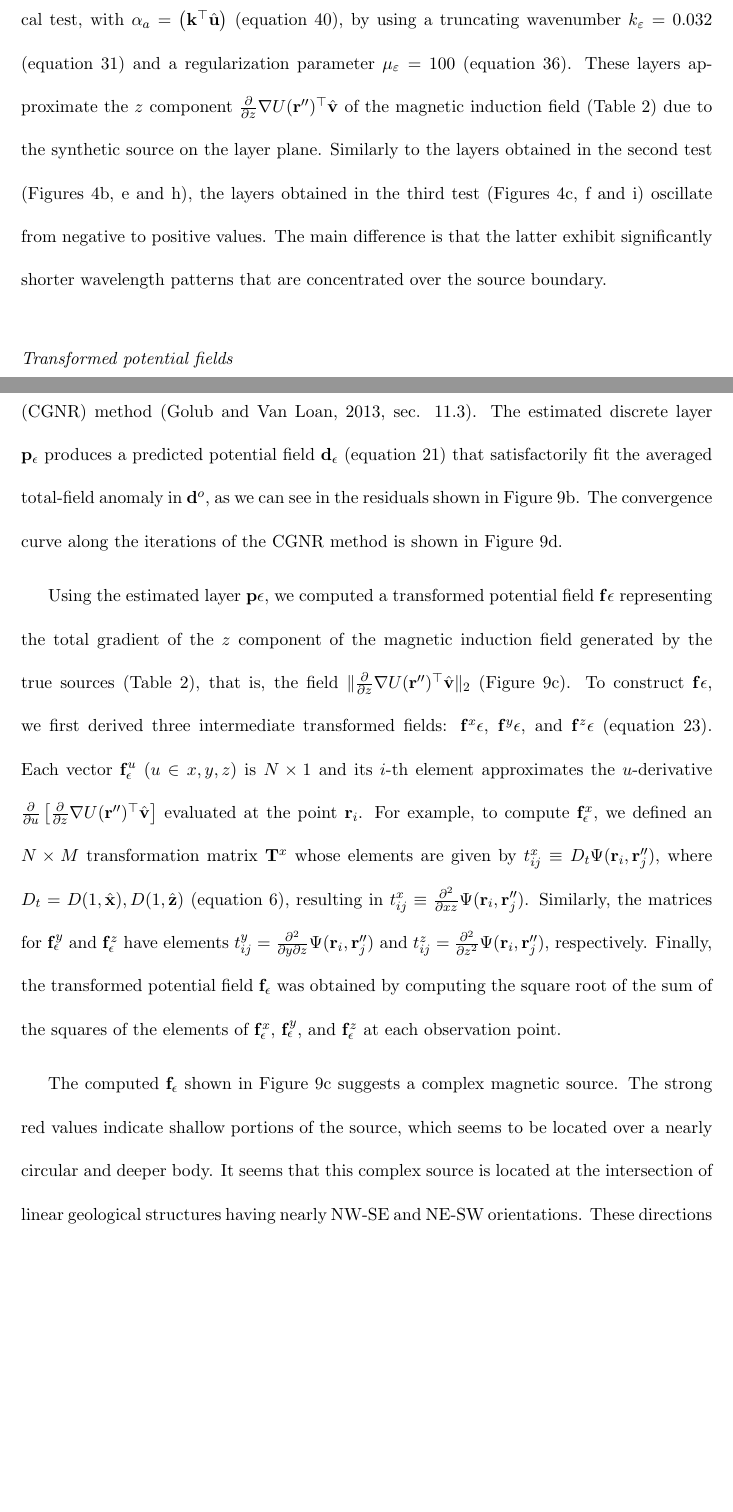
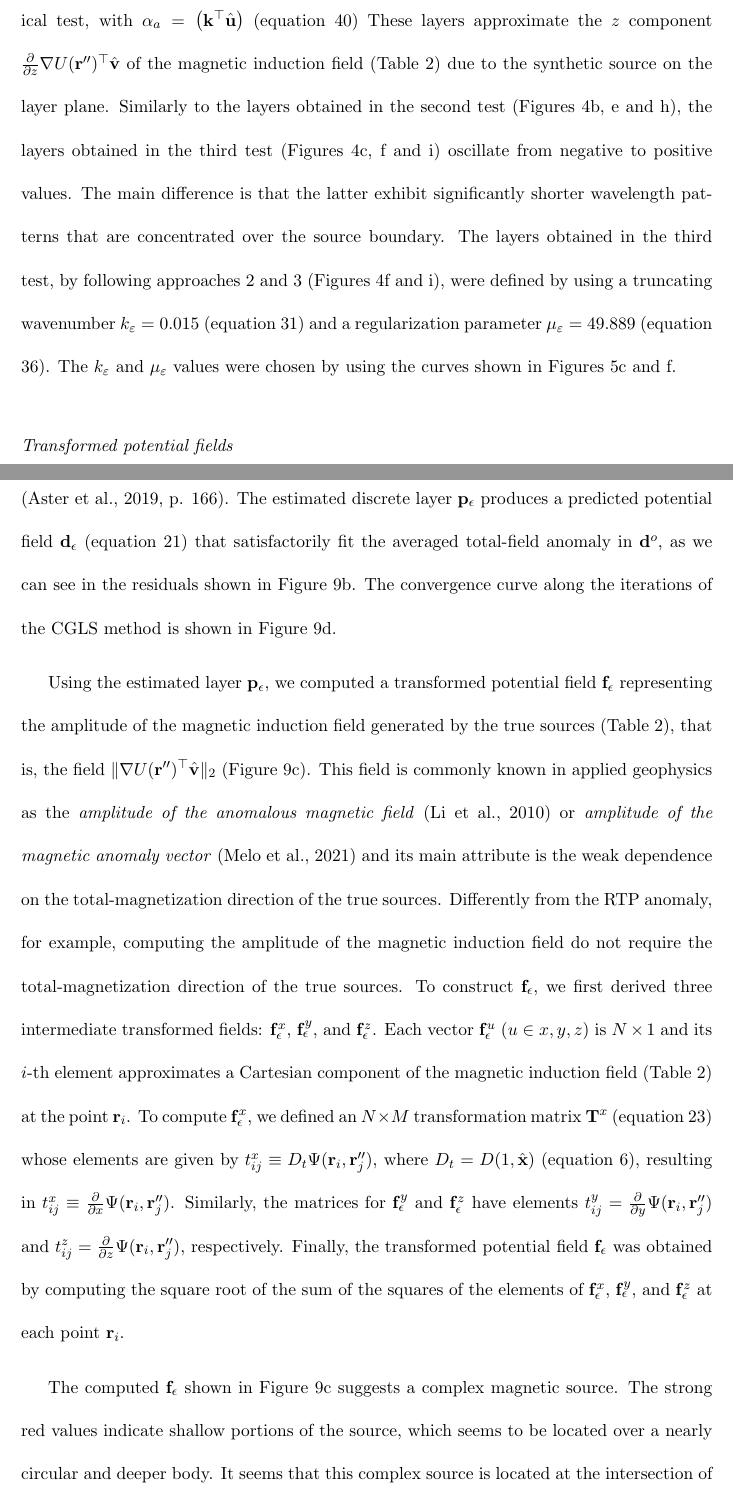
Before and after one commit to birocoles/planar-eqlayer-theory, a LaTeX document (manuscript/manuscript.tex, which reads manuscript/field_data.tex, manuscript/numerical_simulations.tex, manuscript/references.bib): two parts of pages 51 and 57 of 84 before the commit and two parts of pages 51 and 57 of 85 after it, joined at a grey line, cut so that both start at the same text, the shorter picture padded with empty space. Compiled offline with pdfLaTeX.

Commit message:
finish changes in text, captions ans figures

```diff
--- a/manuscript/field_data.tex
+++ b/manuscript/field_data.tex
@@ -68,38 +69,47 @@ horizontal surface $\mathcal{S}''$.
 
 Figure \ref{fig:Figure9}a shows the estimated equivalent layer $\mathbf{p}_{\epsilon}$
 obtained by iteratively solving a linear inverse problem in the space domain via
-Conjugate Gradient Normal equation Residual (CGNR) method
-\citep[][ sec. 11.3]{golub-vanloan2013}.
+Conjugate Gradient Least Squares (CGLS) method \citep[][ p. 166]{aster_etal2019}.
 The estimated discrete layer $\mathbf{p}_{\epsilon}$ produces a predicted potential
 field $\mathbf{d}_{\epsilon}$ (equation \ref{eq:predicted-data-discrete-layer}) that
 satisfactorily fit the averaged total-field anomaly in $\mathbf{d}^{o}$, as we can see
 in the residuals shown in Figure \ref{fig:Figure9}b. The convergence curve along the
-iterations of the CGNR method is shown in Figure \ref{fig:Figure9}d.
+iterations of the CGLS method is shown in Figure \ref{fig:Figure9}d.
 
-Using the estimated layer $\mathbf{p}{\epsilon}$, we computed a transformed potential field
-$\mathbf{f}{\epsilon}$ representing the total gradient of the $z$ component of the magnetic
+Using the estimated layer $\mathbf{p}_{\epsilon}$, we computed a transformed potential field
+$\mathbf{f}_{\epsilon}$ representing the amplitude of the magnetic
 induction field generated by the true sources (Table~\ref{tbl:Table2}), that is, the field
-$\| \frac{\partial}{\partial z}\nabla U(\mathbf{r}'')^{\top} \hat{\mathbf{v}} \|_{2}$
-(Figure \ref{fig:Figure9}c).
-To construct $\mathbf{f}{\epsilon}$, we first derived three intermediate transformed fields:
-$\mathbf{f}^{x}{\epsilon}$, $\mathbf{f}^{y}{\epsilon}$, and $\mathbf{f}^{z}{\epsilon}$
-(equation~\ref{eq:transformed-field-discrete-layer}). Each vector $\mathbf{f}^{u}_{\epsilon}$
-($u \in {x, y, z}$) is $N \times 1$ and its $i$-th element approximates the
-$u$-derivative
-$\frac{\partial}{\partial u} \left[ \frac{\partial}{\partial z}\nabla U(\mathbf{r}'')^{\top} \hat{\mathbf{v}} \right]$
-evaluated at the point $\mathbf{r}_{i}$.
-For example, to compute $\mathbf{f}^{x}_{\epsilon}$, we defined an $N \times M$ transformation
-matrix $\mathbf{T}^{x}$ whose elements are given by
+$\| \nabla U(\mathbf{r}'')^{\top} \hat{\mathbf{v}} \|_{2}$ (Figure \ref{fig:Figure9}c).
+This field is commonly known in applied geophysics as the
+\textit{amplitude of the anomalous magnetic field} \citep{li_etal2010} or
+\textit{amplitude of the magnetic anomaly vector} \citep{melo_etal2021}
+and its main attribute is the weak
+dependence on the total-magnetization direction of the true sources.
+Differently from the RTP anomaly, for example, computing the amplitude of the magnetic induction field
+do not require the total-magnetization direction of the true sources.
+To construct $\mathbf{f}_{\epsilon}$, we first derived three intermediate transformed fields:
+$\mathbf{f}^{x}_{\epsilon}$, $\mathbf{f}^{y}_{\epsilon}$, and $\mathbf{f}^{z}_{\epsilon}$.
+Each vector $\mathbf{f}^{u}_{\epsilon}$
+($u \in {x, y, z}$) is $N \times 1$ and its $i$-th element approximates a Cartesian
+component of the magnetic induction field (Table \ref{tbl:Table2}) at the point
+$\mathbf{r}_{i}$.
+To compute $\mathbf{f}^{x}_{\epsilon}$, we defined an $N \times M$ transformation
+matrix $\mathbf{T}^{x}$ (equation~\ref{eq:transformed-field-discrete-layer}) whose
+elements are given by
 $t^{x}_{ij} \equiv D_{t} \Psi(\mathbf{r}_{i}, \mathbf{r}''_{j})$,
-where $D_{t} = D(1,\hat{\mathbf{x}}) , D(1,\hat{\mathbf{z}})$
+where $D_{t} = D(1,\hat{\mathbf{x}})$
 (equation~\ref{eq:diff-operators-generic}), resulting in
-$t^{x}_{ij} \equiv \frac{\partial^{2}}{\partial xz} \Psi(\mathbf{r}_{i}, \mathbf{r}''_{j})$.
-Similarly, the matrices for $\mathbf{f}^{y}_{\epsilon}$ and $\mathbf{f}^{z}_{\epsilon}$ have elements $t^{y}_{ij} = \frac{\partial^{2}}{\partial y \partial z} \Psi(\mathbf{r}_{i}, \mathbf{r}''_{j})$ and $t^{z}_{ij} = \frac{\partial^{2}}{\partial z^{2}} \Psi(\mathbf{r}_{i}, \mathbf{r}''_{j})$, respectively.
-Finally, the transformed potential field $\mathbf{f}_{\epsilon}$ was obtained by computing the square root of the sum of the squares of the elements of $\mathbf{f}^{x}_{\epsilon}$, $\mathbf{f}^{y}_{\epsilon}$, and $\mathbf{f}^{z}_{\epsilon}$ at each observation point.
+$t^{x}_{ij} \equiv \frac{\partial}{\partial x} \Psi(\mathbf{r}_{i}, \mathbf{r}''_{j})$.
+Similarly, the matrices for $\mathbf{f}^{y}_{\epsilon}$ and $\mathbf{f}^{z}_{\epsilon}$ have
+elements $t^{y}_{ij} = \frac{\partial}{\partial y} \Psi(\mathbf{r}_{i}, \mathbf{r}''_{j})$ and
+$t^{z}_{ij} = \frac{\partial}{\partial z} \Psi(\mathbf{r}_{i}, \mathbf{r}''_{j})$,
+respectively.
+Finally, the transformed potential field $\mathbf{f}_{\epsilon}$ was obtained by computing the
+square root of the sum of the squares of the elements of $\mathbf{f}^{x}_{\epsilon}$,
+$\mathbf{f}^{y}_{\epsilon}$, and $\mathbf{f}^{z}_{\epsilon}$ at each point $\mathbf{r}_{i}$.
 
 The computed $\mathbf{f}_{\epsilon}$ shown in Figure \ref{fig:Figure9}c suggests a complex
 magnetic source. The strong red values indicate shallow portions of the source, which
 seems to be located over a nearly circular and deeper body.
 It seems that this complex source is located at the intersection of linear geological
 structures having nearly NW-SE and NE-SW orientations.
-These directions coincide with major lineaments in continental scale, which represent
--- a/manuscript/numerical_simulations.tex
+++ b/manuscript/numerical_simulations.tex
@@ -154,14 +167,23 @@ potential (Table \ref{tbl:Table2}) due to the synthetic source on the plane $\ma
 
-Figures \ref{fig:Figure4}c, f and i show the discrete equivalent layers estimated in our third numerical test,
-with $\alpha_{a} = \left(\mathbf{k}^{\top} \hat{\mathbf{u}} \right)$ (equation \ref{eq:p-Fourier}),
-by using a truncating wavenumber $k_{\varepsilon} = 0.032$ (equation \ref{eq:potential-U-epsilon-Fourier-layer-1})
-and a regularization parameter $\mu_{\varepsilon} = 100$ (equation \ref{eq:potential-U-epsilon-Fourier-layer-2}).
-These layers approximate the $z$ component $\frac{\partial}{\partial z}\nabla U(\mathbf{r}'')^{\top} \hat{\mathbf{v}}$
-of the magnetic induction field (Table \ref{tbl:Table2}) due to the synthetic source on the layer plane.
-Similarly to the layers obtained in the second test (Figures \ref{fig:Figure4}b, e and h), the layers obtained
-in the third test (Figures \ref{fig:Figure4}c, f and i) oscillate from negative to positive values.
-The main difference is that the latter exhibit significantly shorter wavelength patterns that are concentrated
-over the source boundary.
+Figures \ref{fig:Figure4}c, f and i show the discrete equivalent layers estimated in our
+third numerical test, with $\alpha_{a} = \left(\mathbf{k}^{\top} \hat{\mathbf{u}} \right)$
+(equation \ref{eq:p-Fourier})
+These layers approximate the $z$ component
+$\frac{\partial}{\partial z}\nabla U(\mathbf{r}'')^{\top} \hat{\mathbf{v}}$
+of the magnetic induction field (Table \ref{tbl:Table2}) due to the synthetic source on the
+layer plane.
+Similarly to the layers obtained in the second test (Figures \ref{fig:Figure4}b, e and h),
+the layers obtained in the third test (Figures \ref{fig:Figure4}c, f and i) oscillate from
+negative to positive values.
+The main difference is that the latter exhibit significantly shorter wavelength patterns that
+are concentrated over the source boundary.
+The layers obtained in the third test, by following approaches 2 and 3
+(Figures \ref{fig:Figure4}f and i), were defined by using a truncating wavenumber
+$k_{\varepsilon} = 0.015$ (equation \ref{eq:potential-U-epsilon-Fourier-layer-1})
+and a regularization parameter $\mu_{\varepsilon} = 49.889$
+(equation \ref{eq:potential-U-epsilon-Fourier-layer-2}).
+The $k_{\varepsilon}$ and $\mu_{\varepsilon}$ values were chosen by using the curves shown
+in Figures \ref{fig:Figure5}c and f.
 
 \subsubsection{Transformed potential fields}
 
--- a/manuscript/references.bib
+++ b/manuscript/references.bib
@@ -740,3 +756,8 @@ DOI = {10.5194/npg-22-215-2015}
+	year = {2021},
+	doi = {10.1016/j.jappgeo.2021.104339},
+	author = {Felipe F. Melo and Shayane P. Gonzalez and Val{\'e}ria C. F. Barbosa and Vanderlei C. {Oliveira Jr}}
+}
+
 @article{soler_uieda2021,
 	author = {Santiago R Soler and Leonardo Uieda},
 	title = {Gradient-boosted equivalent sources},
```
Also changed, not shown: manuscript/conclusions.tex (+18 -10 lines), manuscript/figures.tex (+1 -1 lines), manuscript/geophysical_implications.tex (+2 -2 lines), manuscript/introduction.tex (+2 -1 lines), code/Figure_S13.png, code/Figure_S14.png, manuscript/figures/Figure9.png, manuscript/field_data.tex (18 more changed lines), manuscript/numerical_simulations.tex (73 more changed lines), manuscript/references.bib (16 more changed lines), 7 other files.
